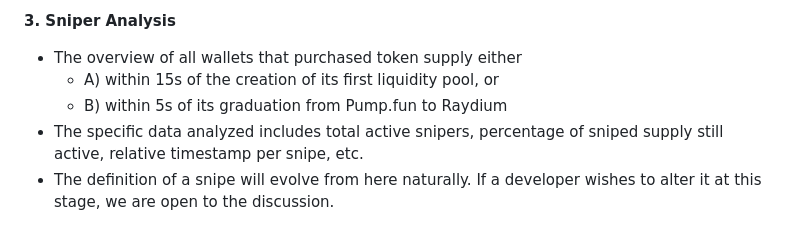
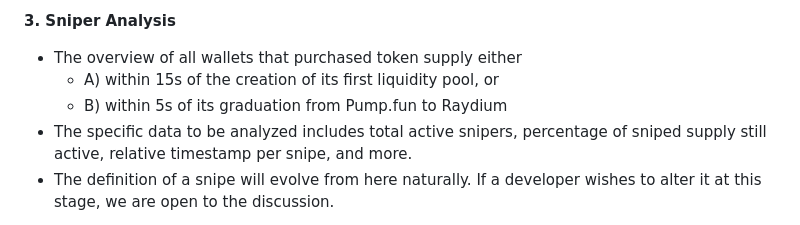
Before and after one commit to alpha-dragon-org/dragon-module3-sniperAnalysis, a Markdown page: README.md, the part around the change. Drawn GitHub-style.

```diff
--- a/README.md
+++ b/README.md
@@ -6,7 +6,7 @@ Dragon is a browser extension that visualizes the power concentrations of any to
 - The overview of all wallets that purchased token supply either
   - A) within 15s of the creation of its first liquidity pool, or
   - B) within 5s of its graduation from Pump.fun to Raydium
-- The specific data analyzed includes total active snipers, percentage of sniped supply still active, relative timestamp per snipe, etc.
+- The specific data to be analyzed includes total active snipers, percentage of sniped supply still active, relative timestamp per snipe, and more.
 - The definition of a snipe will evolve from here naturally. If a developer wishes to alter it at this stage, we are open to the discussion.
 
 Soon, developers will contribute their own modules to Dragon based on what they think is important for traders to know when in the trenches.
```
